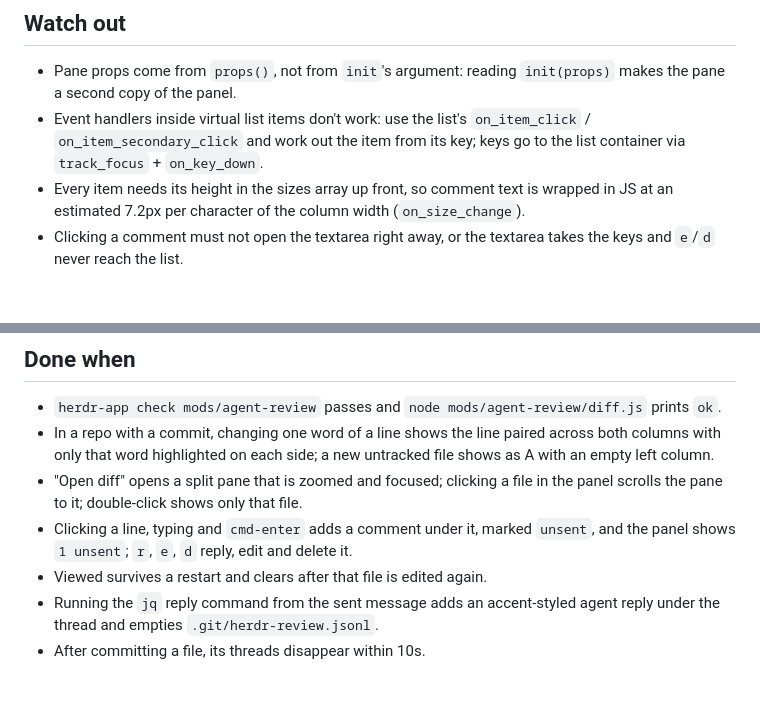
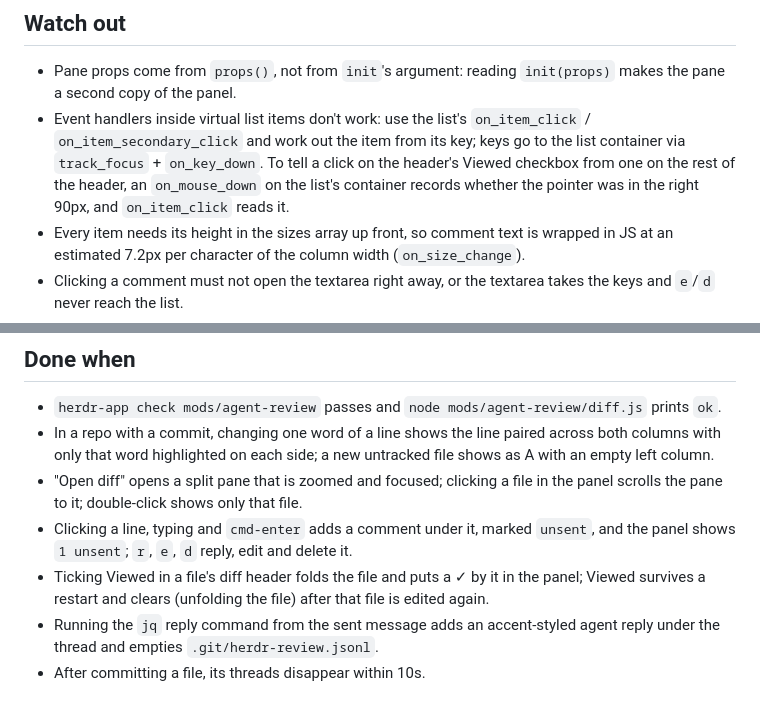
Before and after one commit to fgiova/herdr-agent-review, a Markdown page: RECIPE.md, 2 parts joined by grey strips. GitHub-like rendering; blank space fills up the shorter version.

```diff
--- a/RECIPE.md
+++ b/RECIPE.md
@@ -52,7 +53,7 @@ A GitLab-style code review of the uncommitted changes in a git repo, made for re
 ## Watch out
 
 - Pane props come from `props()`, not from `init`'s argument: reading `init(props)` makes the pane a second copy of the panel.
-- Event handlers inside virtual list items don't work: use the list's `on_item_click` / `on_item_secondary_click` and work out the item from its key; keys go to the list container via `track_focus` + `on_key_down`.
+- Event handlers inside virtual list items don't work: use the list's `on_item_click` / `on_item_secondary_click` and work out the item from its key; keys go to the list container via `track_focus` + `on_key_down`. To tell a click on the header's Viewed checkbox from one on the rest of the header, an `on_mouse_down` on the list's container records whether the pointer was in the right 90px, and `on_item_click` reads it.
 - Every item needs its height in the sizes array up front, so comment text is wrapped in JS at an estimated 7.2px per character of the column width (`on_size_change`).
 - Clicking a comment must not open the textarea right away, or the textarea takes the keys and `e`/`d` never reach the list.
 - Focus the textarea after a short sleep (~50ms), once the item exists.
@@ -69,6 +70,6 @@ A GitLab-style code review of the uncommitted changes in a git repo, made for re
 - In a repo with a commit, changing one word of a line shows the line paired across both columns with only that word highlighted on each side; a new untracked file shows as A with an empty left column.
 - "Open diff" opens a split pane that is zoomed and focused; clicking a file in the panel scrolls the pane to it; double-click shows only that file.
 - Clicking a line, typing and `cmd-enter` adds a comment under it, marked `unsent`, and the panel shows `1 unsent`; `r`, `e`, `d` reply, edit and delete it.
-- Viewed survives a restart and clears after that file is edited again.
+- Ticking Viewed in a file's diff header folds the file and puts a ✓ by it in the panel; Viewed survives a restart and clears (unfolding the file) after that file is edited again.
 - Running the `jq` reply command from the sent message adds an accent-styled agent reply under the thread and empties `.git/herdr-review.jsonl`.
 - After committing a file, its threads disappear within 10s.
```
Also changed, not shown: other parts of RECIPE.md (+5 -4 lines), README.md (+7 -6 lines), preview.png, 1 other file.
